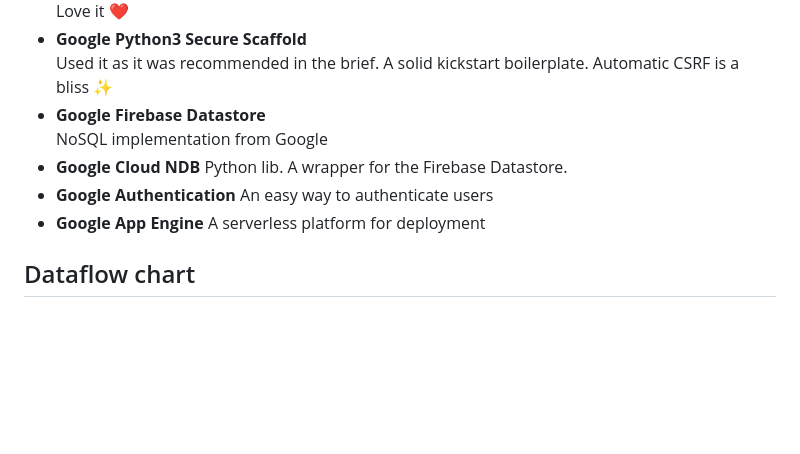
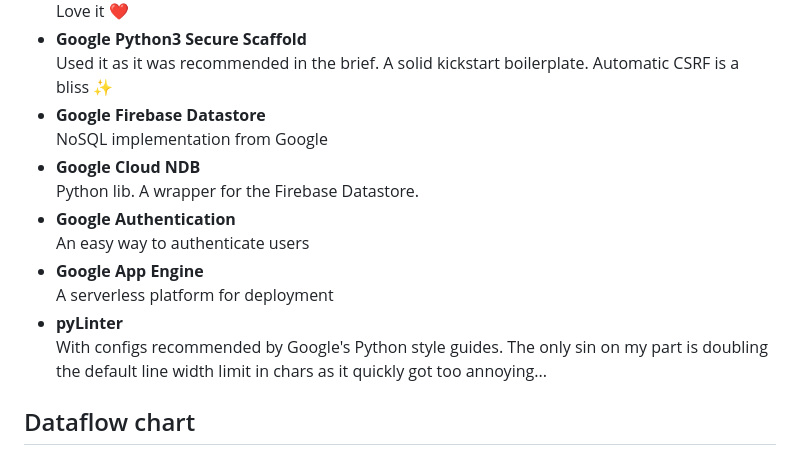
Before and after one commit to CodeartistSerge/PHQ, a Markdown page: README.md, the part around the change. GitHub-like rendering; blank space fills up the shorter version.

````diff
--- a/README.md
+++ b/README.md
@@ -12,12 +12,14 @@ Lightweight Python framework. Easy routing, no fluff, pretty much everything cou
 Used it as it was recommended in the brief. A solid kickstart boilerplate. Automatic CSRF is a bliss ✨
 - **Google Firebase Datastore**\
 NoSQL implementation from Google
-- **Google Cloud NDB**
+- **Google Cloud NDB**\
 Python lib. A wrapper for the Firebase Datastore.
-- **Google Authentication**
+- **Google Authentication**\
 An easy way to authenticate users
-- **Google App Engine**
+- **Google App Engine**\
 A serverless platform for deployment
+- **pyLinter**\
+With configs recommended by Google's Python style guides. The only sin on my part is doubling the default line width limit in chars as it quickly got too annoying...
 ## Dataflow chart
 ```mermaid
 flowchart TD
````
